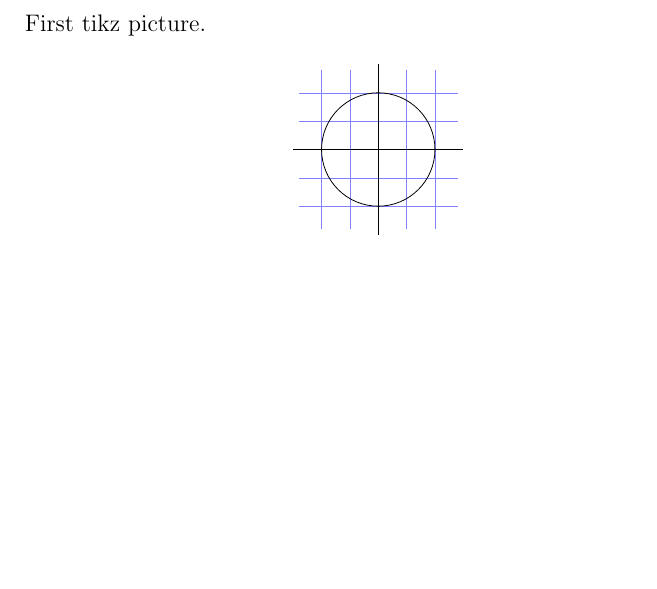
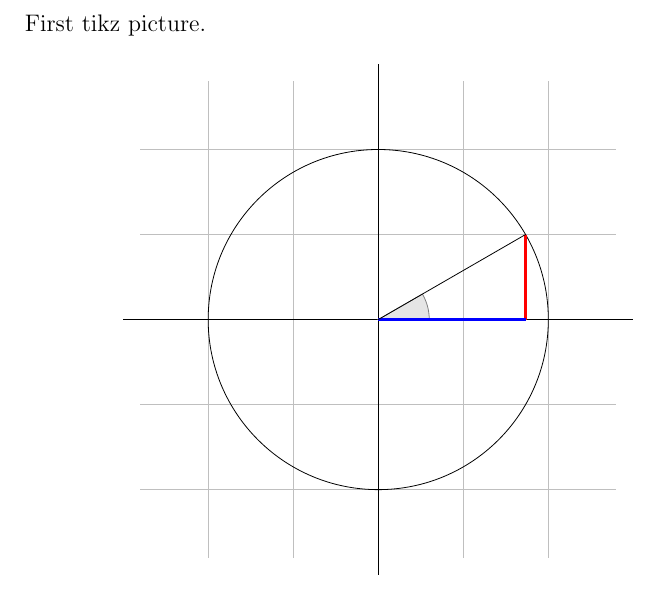
Before and after one commit to isedaniel/tikz-tutorials, a LaTeX document (01-picture-for-karls-students/00.tex): part of the page, cut so that both start at the same text, the shorter picture padded with empty space. Compiled offline with pdfLaTeX.

Commit message:
2.16 intersectiong paths

```diff
--- a/01-picture-for-karls-students/00.tex
+++ b/01-picture-for-karls-students/00.tex
@@ -2,17 +2,21 @@
 \usepackage{tikz}
 
 % global styles
-\tikzset{help lines/.style={color=blue!50,very thin,step=.5}}
+\tikzset{help lines/.style={color=gray!50,very thin,step=.5}}
 
 \begin{document}
 First tikz picture.
 
 \begin{center}
-  \begin{tikzpicture}
+  \begin{tikzpicture}[scale=3]
     \draw[help lines] (-1.4,-1.4) grid (1.4,1.4);
     \draw (-1.5,0) -- (1.5,0);
     \draw (0,-1.5) -- (0,1.5);
     \draw (0,0) circle [radius=1cm];
+    \filldraw[fill=gray!20,draw=black!50] (0,0) -- (3mm,0) arc [start angle=0, end angle=30, radius=3mm] -- cycle;
+    \draw[red, very thick] (30:1cm) -- +(0,-0.5);
+    \draw[blue, very thick] (30:1cm) +(0,-0.5) -- (0,0);
+    \draw (0,0) -- (30:1cm);
   \end{tikzpicture}
 \end{center}
 \end{document}
```
